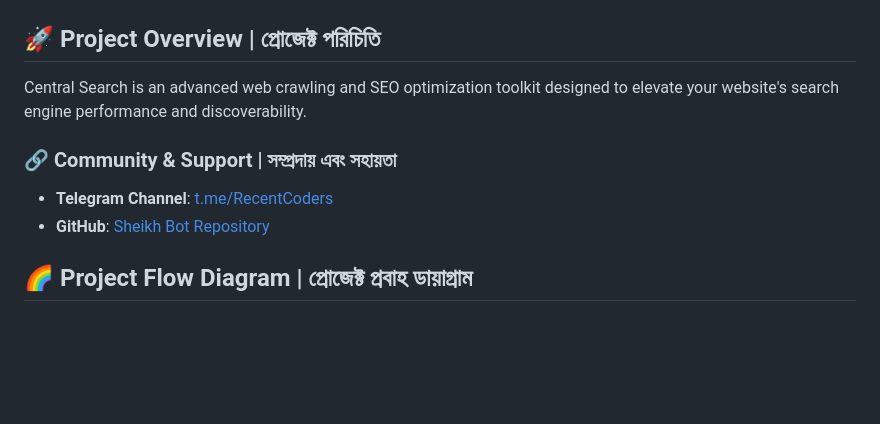
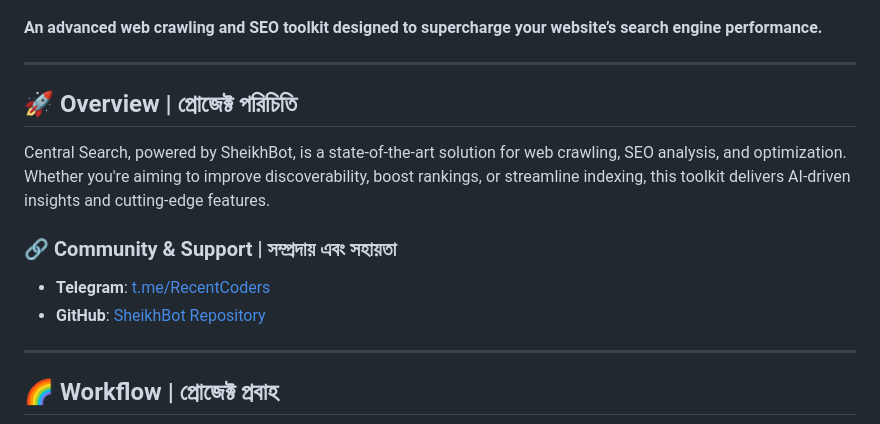
Before and after one commit to sheikh-vegeta/SheikhBot, a Markdown page: README.md, the part around the change printed below. Drawn GitHub-style; blank space fills up the shorter version.

````diff
--- a/README.md
+++ b/README.md
@@ -2,16 +2,21 @@
 
 ![Central Search Logo](https://raw.githubusercontent.com/sheikh-vegeta/SheikhBot/refs/heads/main/assets/sheikh.png)
 
-## 🚀 Project Overview | প্রোজেক্ট পরিচিতি
+**An advanced web crawling and SEO toolkit designed to supercharge your website’s search engine performance.**
 
-Central Search is an advanced web crawling and SEO optimization toolkit designed to elevate your website's search engine performance and discoverability.
+---
+
+## 🚀 Overview | প্রোজেক্ট পরিচিতি
+
+Central Search, powered by SheikhBot, is a state-of-the-art solution for web crawling, SEO analysis, and optimization. Whether you're aiming to improve discoverability, boost rankings, or streamline indexing, this toolkit delivers AI-driven insights and cutting-edge features.
 
 ### 🔗 Community & Support | সম্প্রদায় এবং সহায়তা
-- **Telegram Channel**: [t.me/RecentCoders](https://t.me/RecentCoders)
-- **GitHub**: [Sheikh Bot Repository](https://github.com/sheikh-vegeta/SheikhBot)
+- **Telegram**: [t.me/RecentCoders](https://t.me/RecentCoders)
+- **GitHub**: [SheikhBot Repository](https://github.com/sheikh-vegeta/SheikhBot)
 
+---
 
-## 🌈 Project Flow Diagram | প্রোজেক্ট প্রবাহ ডায়াগ্রাম
+## 🌈 Workflow | প্রোজেক্ট প্রবাহ
 
 ```mermaid
 flowchart TD
````
Also changed, not shown: other parts of README.md (+86 -88 lines).
